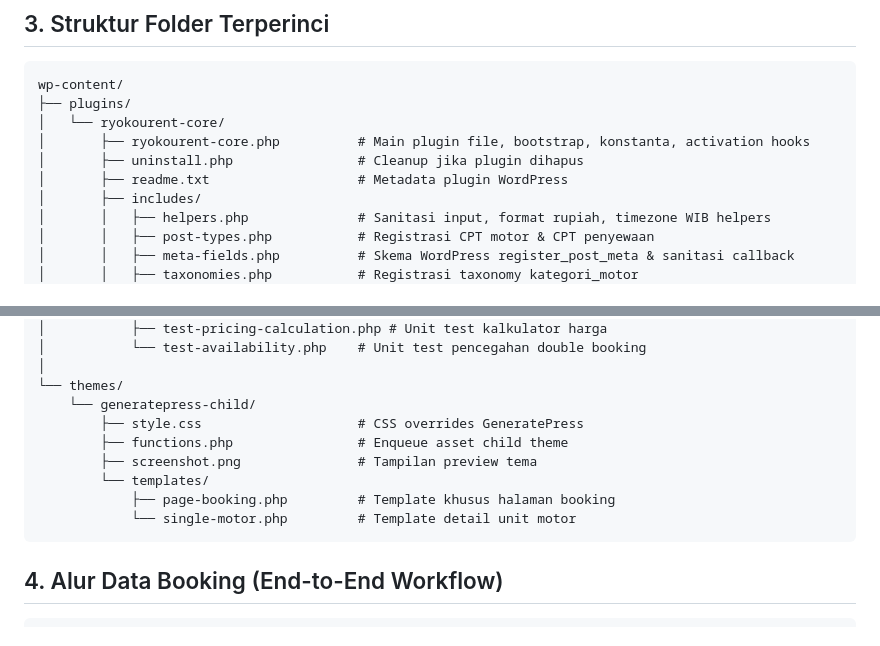
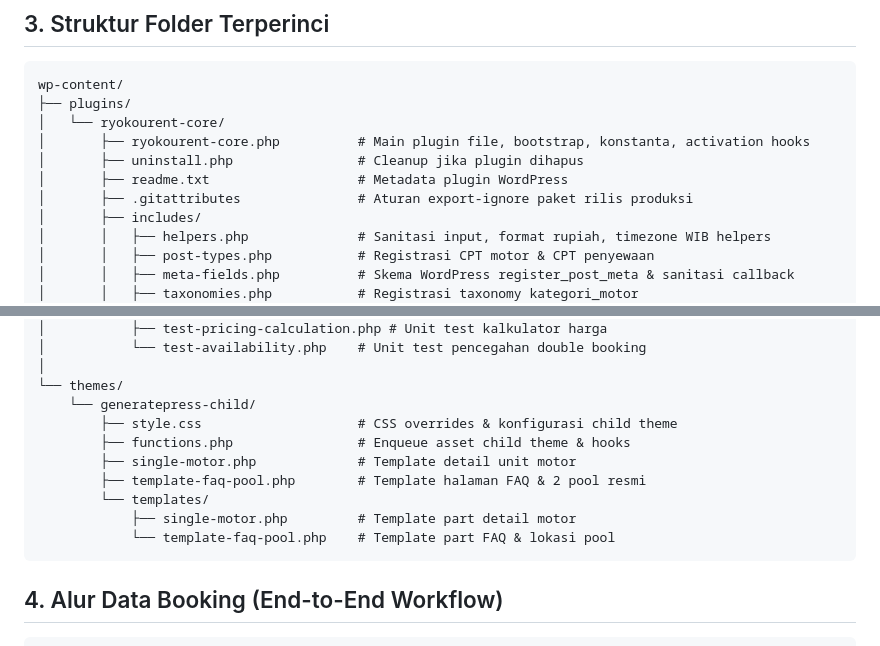
Before and after one commit to ekokeplek-glitch/sewamotor, a Markdown page: ARCHITECTURE.md, 2 parts joined by grey strips. Drawn GitHub-style.

Commit message:
update repo document strukture

````diff
--- a/ARCHITECTURE.md
+++ b/ARCHITECTURE.md
@@ -37,6 +37,7 @@ wp-content/
 │       ├── ryokourent-core.php          # Main plugin file, bootstrap, konstanta, activation hooks
 │       ├── uninstall.php                # Cleanup jika plugin dihapus
 │       ├── readme.txt                   # Metadata plugin WordPress
+│       ├── .gitattributes               # Aturan export-ignore paket rilis produksi
 │       ├── includes/
 │       │   ├── helpers.php              # Sanitasi input, format rupiah, timezone WIB helpers
 │       │   ├── post-types.php           # Registrasi CPT motor & CPT penyewaan
@@ -73,12 +74,13 @@ wp-content/
 │
 └── themes/
     └── generatepress-child/
-        ├── style.css                    # CSS overrides GeneratePress
-        ├── functions.php                # Enqueue asset child theme
-        ├── screenshot.png               # Tampilan preview tema
+        ├── style.css                    # CSS overrides & konfigurasi child theme
+        ├── functions.php                # Enqueue asset child theme & hooks
+        ├── single-motor.php             # Template detail unit motor
+        ├── template-faq-pool.php        # Template halaman FAQ & 2 pool resmi
         └── templates/
-            ├── page-booking.php         # Template khusus halaman booking
-            └── single-motor.php         # Template detail unit motor
+            ├── single-motor.php         # Template part detail motor
+            └── template-faq-pool.php    # Template part FAQ & lokasi pool
 ```
 
 ## 4. Alur Data Booking (End-to-End Workflow)
````
